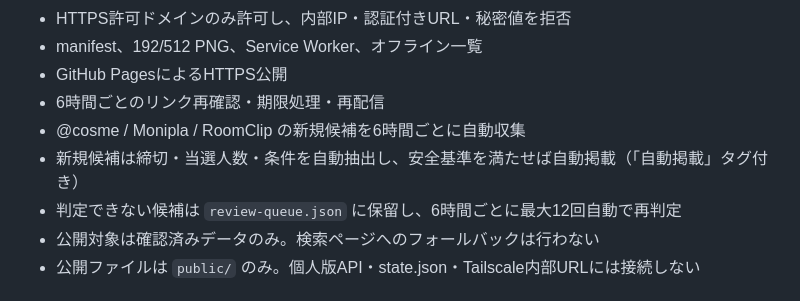
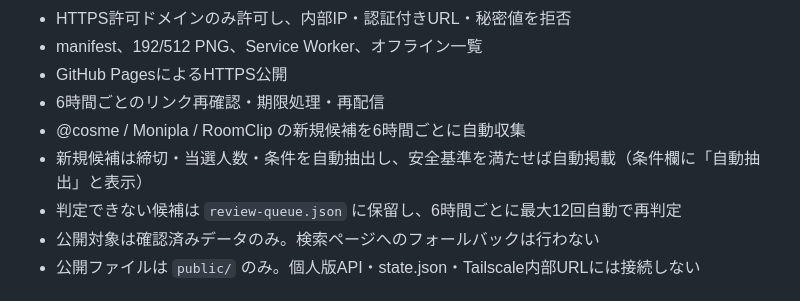
Before and after one commit to Ginji001/kensho-public, a Markdown page: README.md, the part around the change. GitHub-like rendering.

Commit message:
README: describe auto-published label [skip ci]

```diff
--- a/README.md
+++ b/README.md
@@ -15,7 +15,7 @@
 - GitHub PagesによるHTTPS公開
 - 6時間ごとのリンク再確認・期限処理・再配信
 - @cosme / Monipla / RoomClip の新規候補を6時間ごとに自動収集
-- 新規候補は締切・当選人数・条件を自動抽出し、安全基準を満たせば自動掲載（「自動掲載」タグ付き）
+- 新規候補は締切・当選人数・条件を自動抽出し、安全基準を満たせば自動掲載（条件欄に「自動抽出」と表示）
 - 判定できない候補は `review-queue.json` に保留し、6時間ごとに最大12回自動で再判定
 - 公開対象は確認済みデータのみ。検索ページへのフォールバックは行わない
 - 公開ファイルは `public/` のみ。個人版API・state.json・Tailscale内部URLには接続しない
```
